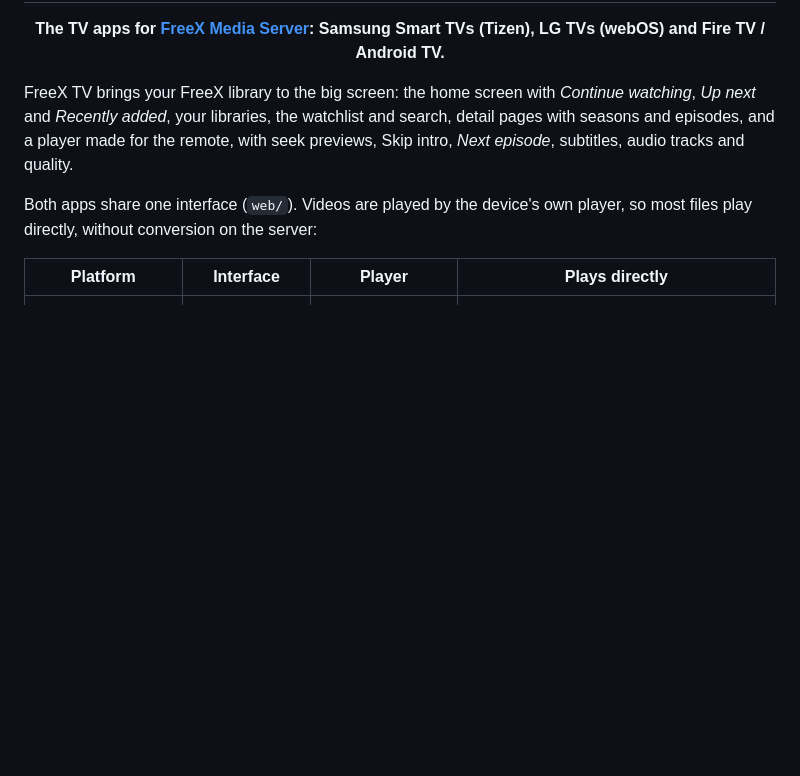
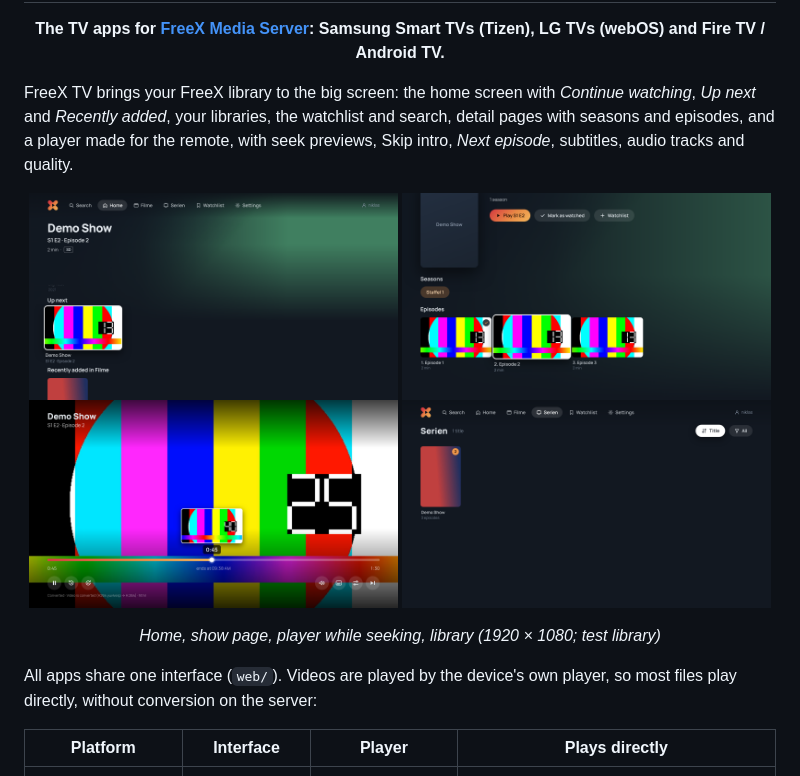
Before and after one commit to FreeX-Studio/FreeX-TV-Apps, a Markdown page: README.md, the part around the change. GitHub-like rendering; pictures changed too: docs/screenshots/home.png (added), docs/screenshots/library.png (added), docs/screenshots/player.png (added); blank space fills up the shorter version.

Commit message:
Docs: screenshots in the README
Co-Authored-By: Claude Opus 5.5 <noreply@anthropic.com>
Claude-Session: https://claude.ai/code/session_018u6dQmVtoALUpgnKrFM97N

```diff
--- a/README.md
+++ b/README.md
@@ -13,7 +13,16 @@ FreeX TV brings your FreeX library to the big screen: the home screen with *Cont
 *Recently added*, your libraries, the watchlist and search, detail pages with seasons and episodes, and a player
 made for the remote, with seek previews, Skip intro, *Next episode*, subtitles, audio tracks and quality.
 
-Both apps share one interface (`web/`). Videos are played by the device's own player, so most files play directly,
+<p align="center">
+  <img src="docs/screenshots/home.png" alt="Home screen" width="49%">
+  <img src="docs/screenshots/show.png" alt="Show with seasons and episodes" width="49%">
+  <img src="docs/screenshots/player.png" alt="Player while seeking, with a preview" width="49%">
+  <img src="docs/screenshots/library.png" alt="Library" width="49%">
+</p>
+
+<p align="center"><em>Home, show page, player while seeking, library (1920 × 1080; test library)</em></p>
+
+All apps share one interface (`web/`). Videos are played by the device's own player, so most files play directly,
 without conversion on the server:
 
 | Platform | Interface | Player | Plays directly |
```
